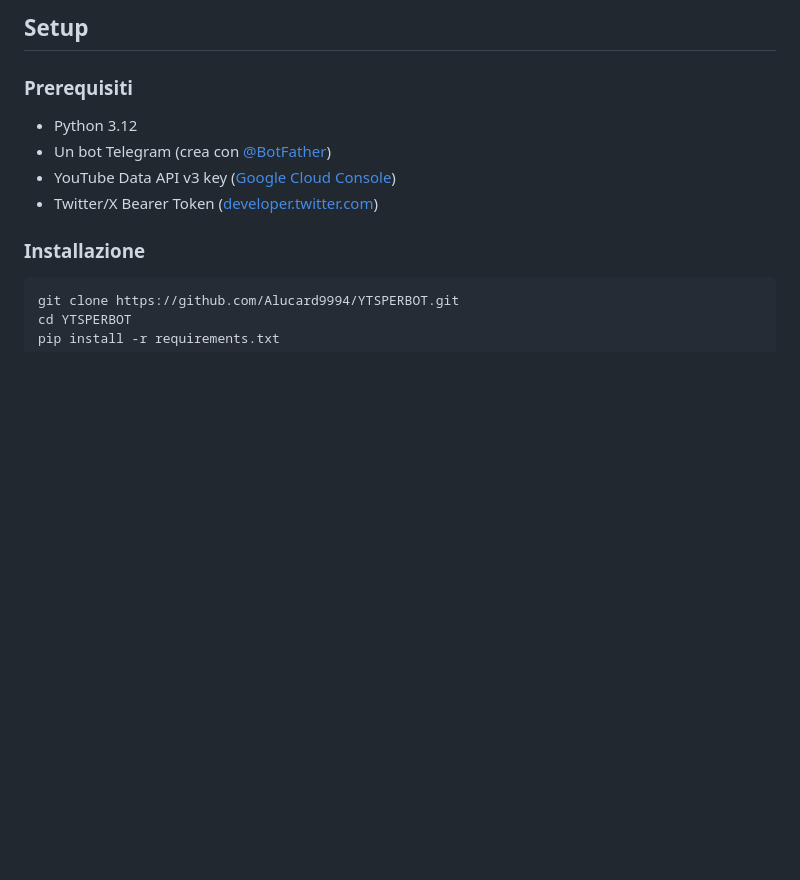
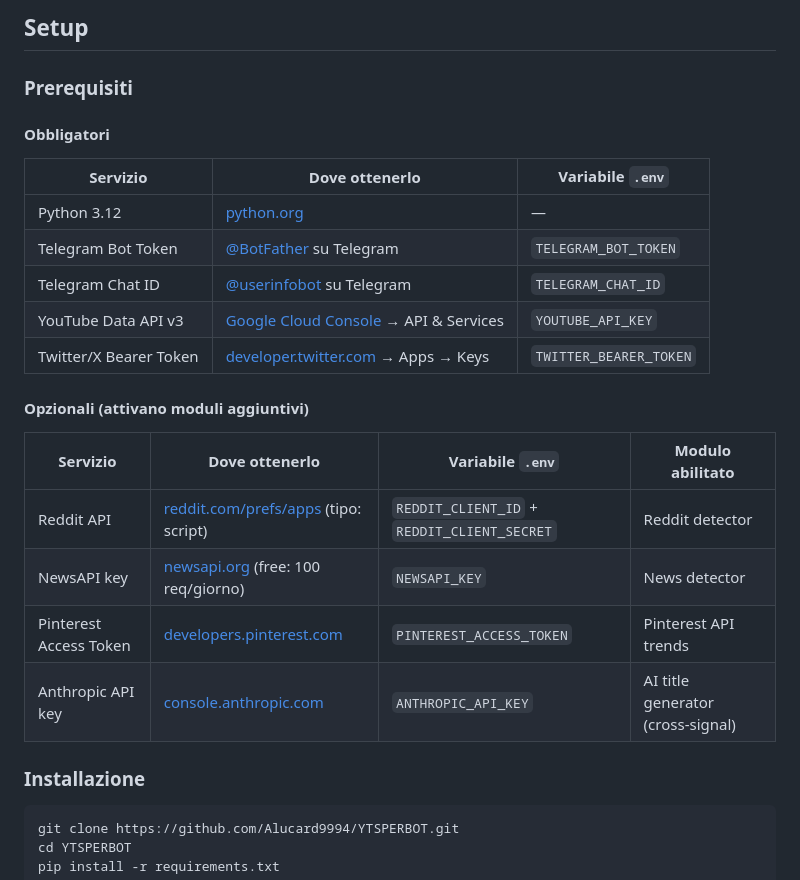
Before and after one commit to Alucard9994/YTSPERBOT, a Markdown page: README.md, the part around the change. Drawn GitHub-style; blank space fills up the shorter version.

Commit message:
docs: aggiorna prerequisiti README con tabella completa obbligatori/opzionali
Co-Authored-By: Claude Sonnet 4.6 <noreply@anthropic.com>

```diff
--- a/README.md
+++ b/README.md
@@ -94,10 +94,22 @@ YTSPERBOT/
 
 ### Prerequisiti
 
-- Python 3.12
-- Un bot Telegram (crea con [@BotFather](https://t.me/BotFather))
-- YouTube Data API v3 key ([Google Cloud Console](https://console.cloud.google.com))
-- Twitter/X Bearer Token ([developer.twitter.com](https://developer.twitter.com))
+#### Obbligatori
+| Servizio | Dove ottenerlo | Variabile `.env` |
+|---|---|---|
+| Python 3.12 | [python.org](https://www.python.org/downloads/) | — |
+| Telegram Bot Token | [@BotFather](https://t.me/BotFather) su Telegram | `TELEGRAM_BOT_TOKEN` |
+| Telegram Chat ID | [@userinfobot](https://t.me/userinfobot) su Telegram | `TELEGRAM_CHAT_ID` |
+| YouTube Data API v3 | [Google Cloud Console](https://console.cloud.google.com) → API & Services | `YOUTUBE_API_KEY` |
+| Twitter/X Bearer Token | [developer.twitter.com](https://developer.twitter.com) → Apps → Keys | `TWITTER_BEARER_TOKEN` |
+
+#### Opzionali (attivano moduli aggiuntivi)
+| Servizio | Dove ottenerlo | Variabile `.env` | Modulo abilitato |
+|---|---|---|---|
+| Reddit API | [reddit.com/prefs/apps](https://www.reddit.com/prefs/apps) (tipo: script) | `REDDIT_CLIENT_ID` + `REDDIT_CLIENT_SECRET` | Reddit detector |
+| NewsAPI key | [newsapi.org](https://newsapi.org) (free: 100 req/giorno) | `NEWSAPI_KEY` | News detector |
+| Pinterest Access Token | [developers.pinterest.com](https://developers.pinterest.com) | `PINTEREST_ACCESS_TOKEN` | Pinterest API trends |
+| Anthropic API key | [console.anthropic.com](https://console.anthropic.com) | `ANTHROPIC_API_KEY` | AI title generator (cross-signal) |
 
 ### Installazione
 
```
